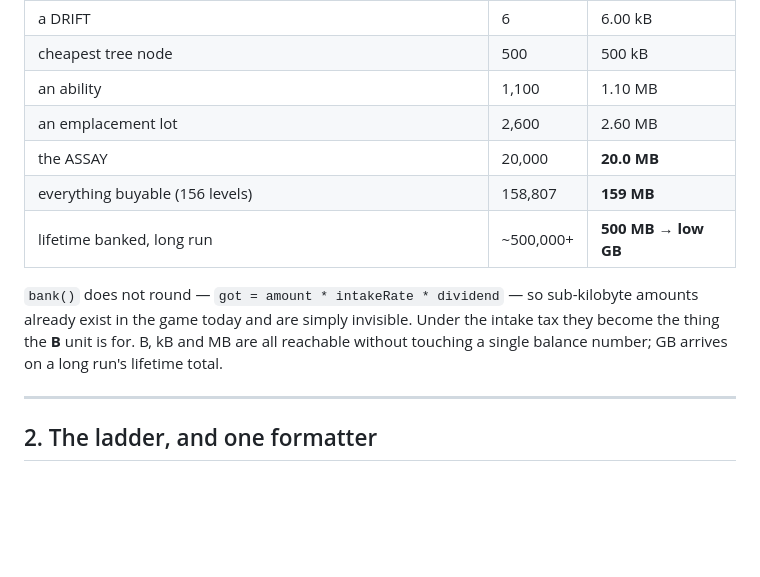
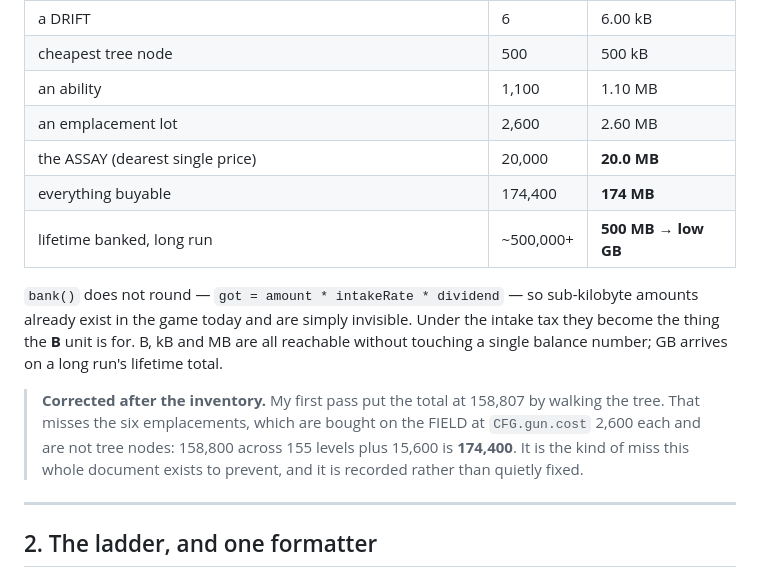
Before and after one commit to Oowner717/Shooter, a Markdown page: docs/bytes.md, the part around one of its changes. Rendered like a GitHub page; blank space fills up the shorter version.

```diff
--- a/docs/bytes.md
+++ b/docs/bytes.md
@@ -31,8 +31,8 @@ Measured against the current config, at 1 point = 1 kB:
 | cheapest tree node | 500 | 500 kB |
 | an ability | 1,100 | 1.10 MB |
 | an emplacement lot | 2,600 | 2.60 MB |
-| the ASSAY | 20,000 | **20.0 MB** |
-| everything buyable (156 levels) | 158,807 | **159 MB** |
+| the ASSAY (dearest single price) | 20,000 | **20.0 MB** |
+| everything buyable | 174,400 | **174 MB** |
 | lifetime banked, long run | ~500,000+ | **500 MB → low GB** |
 
 `bank()` does not round — `got = amount * intakeRate * dividend` — so
@@ -40,6 +40,12 @@ sub-kilobyte amounts already exist in the game today and are simply invisible.
 Under the intake tax they become the thing the **B** unit is for. B, kB and MB
 are all reachable without touching a single balance number; GB arrives on a
 long run's lifetime total.
+
+> **Corrected after the inventory.** My first pass put the total at 158,807 by
+> walking the tree. That misses the six emplacements, which are bought on the
+> FIELD at `CFG.gun.cost` 2,600 each and are not tree nodes: 158,800 across 155
+> levels plus 15,600 is **174,400**. It is the kind of miss this whole document
+> exists to prevent, and it is recorded rather than quietly fixed.
 
 ---
 
```
Also changed, not shown: other parts of docs/bytes.md (+120 -13 lines).
